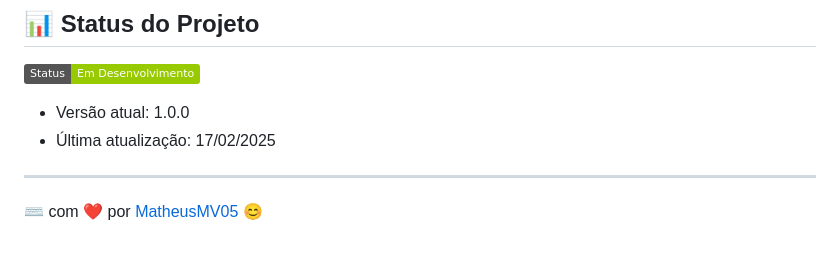
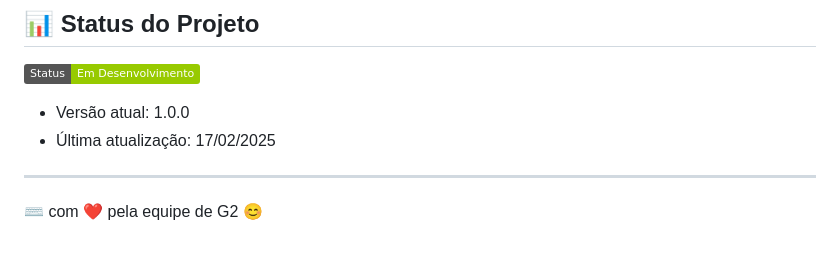
Before and after one commit to MatheusMV05/projetos3g2, a Markdown page: README.md, the part around the change. Drawn GitHub-style; badges without logos.

```diff
--- a/README.md
+++ b/README.md
@@ -171,4 +171,4 @@ Este projeto está licenciado sob a Licença MIT - veja o arquivo [LICENSE.md](L
 * Última atualização: 17/02/2025
 
 ---
-⌨️ com ❤️ por [MatheusMV05](https://github.com/MatheusMV05) 😊
+⌨️ com ❤️ pela equipe de G2 😊
```
